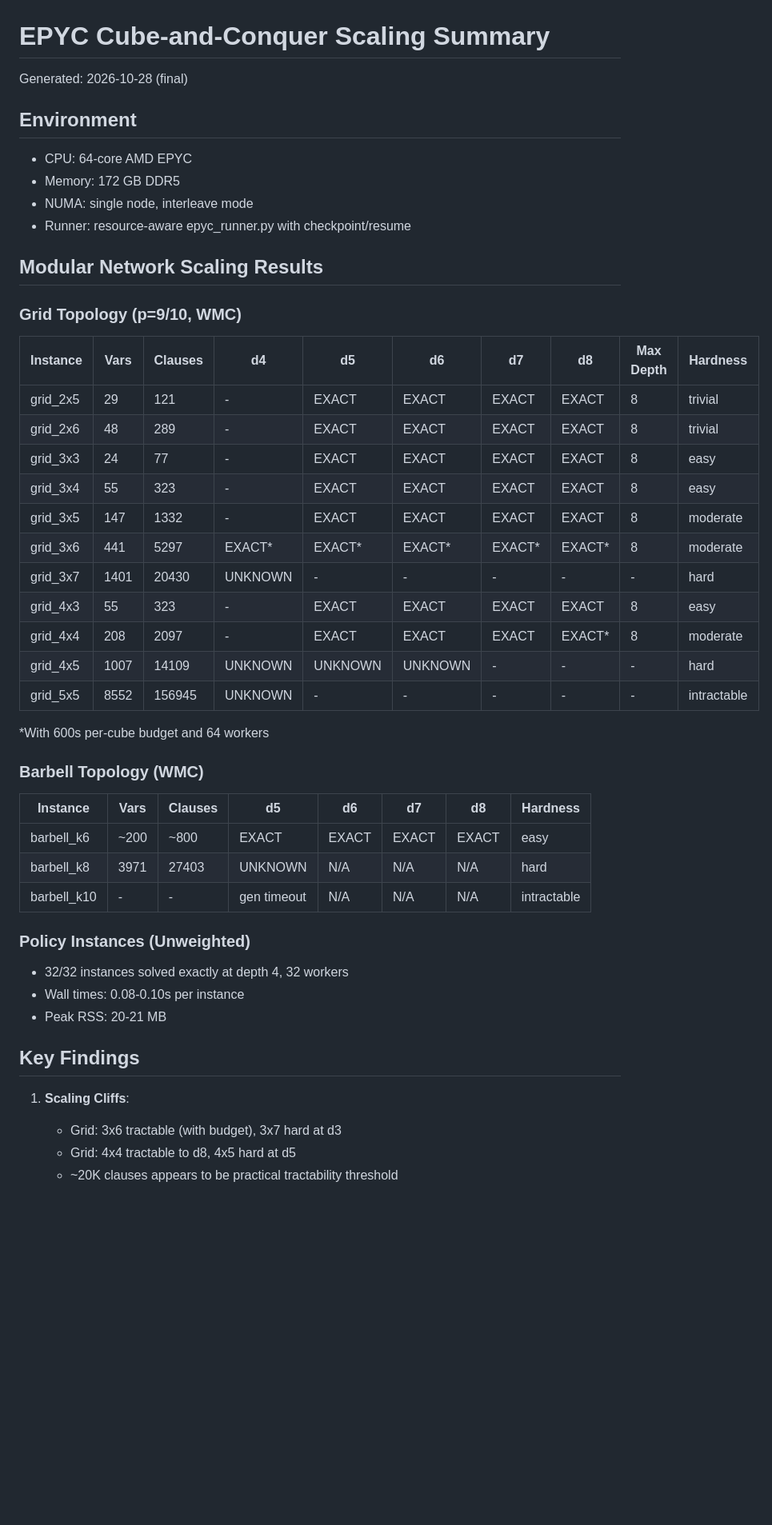
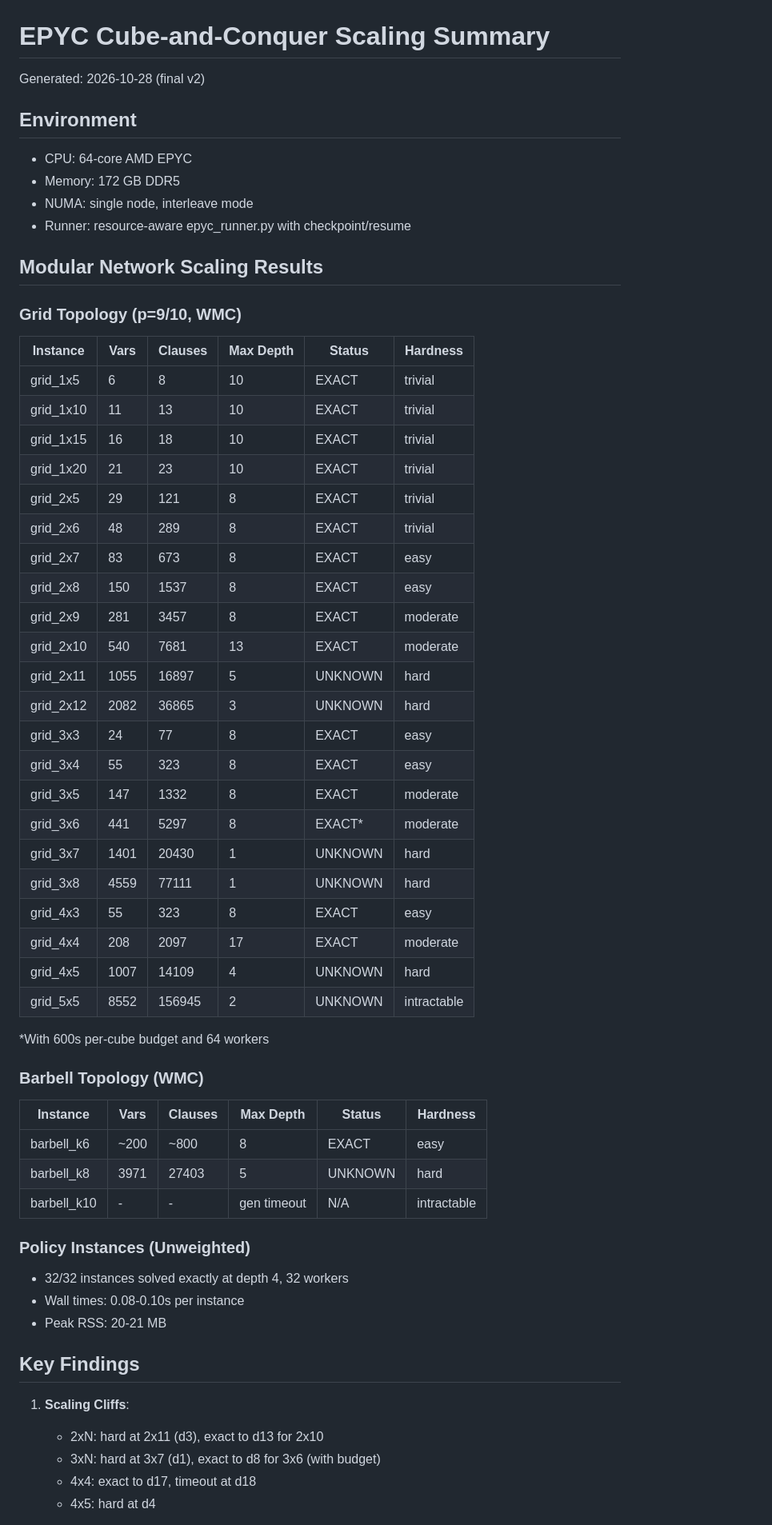
Before and after one commit to Hardonian/SAT-Frontier, a Markdown page: evidence/epyc-cube-002/SCALING_SUMMARY.md, the part around one of its changes. Shown at 80% size. GitHub-like rendering; blank space fills up the shorter version.

Commit message:
docs: update scaling summary with complete grid hardness gradient
- Added 1xN trivial cases
- Added 2x11/2x12 structural hardness
- Added 3x7/3x8 structural hardness at d1
- grid_4x4 exact to d17, timeout at d18
- Complete hardness gradient mapped across all grid families

```diff
--- a/evidence/epyc-cube-002/SCALING_SUMMARY.md
+++ b/evidence/epyc-cube-002/SCALING_SUMMARY.md
@@ -1,5 +1,5 @@
 # EPYC Cube-and-Conquer Scaling Summary
-Generated: 2026-10-28 (final)
+Generated: 2026-10-28 (final v2)
 
 ## Environment
 - CPU: 64-core AMD EPYC
@@ -10,28 +10,39 @@ Generated: 2026-10-28 (final)
 ## Modular Network Scaling Results
 
 ### Grid Topology (p=9/10, WMC)
-| Instance | Vars | Clauses | d4 | d5 | d6 | d7 | d8 | Max Depth | Hardness |
-|----------|------|---------|----|----|----|----|----|-----------|----------|
-| grid_2x5 | 29 | 121 | - | EXACT | EXACT | EXACT | EXACT | 8 | trivial |
-| grid_2x6 | 48 | 289 | - | EXACT | EXACT | EXACT | EXACT | 8 | trivial |
-| grid_3x3 | 24 | 77 | - | EXACT | EXACT | EXACT | EXACT | 8 | easy |
-| grid_3x4 | 55 | 323 | - | EXACT | EXACT | EXACT | EXACT | 8 | easy |
-| grid_3x5 | 147 | 1332 | - | EXACT | EXACT | EXACT | EXACT | 8 | moderate |
-| grid_3x6 | 441 | 5297 | EXACT* | EXACT* | EXACT* | EXACT* | EXACT* | 8 | moderate |
-| grid_3x7 | 1401 | 20430 | UNKNOWN | - | - | - | - | - | hard |
-| grid_4x3 | 55 | 323 | - | EXACT | EXACT | EXACT | EXACT | 8 | easy |
-| grid_4x4 | 208 | 2097 | - | EXACT | EXACT | EXACT | EXACT* | 8 | moderate |
-| grid_4x5 | 1007 | 14109 | UNKNOWN | UNKNOWN | UNKNOWN | - | - | - | hard |
-| grid_5x5 | 8552 | 156945 | UNKNOWN | - | - | - | - | - | intractable |
+| Instance | Vars | Clauses | Max Depth | Status | Hardness |
+|----------|------|---------|-----------|--------|----------|
+| grid_1x5 | 6 | 8 | 10 | EXACT | trivial |
+| grid_1x10 | 11 | 13 | 10 | EXACT | trivial |
+| grid_1x15 | 16 | 18 | 10 | EXACT | trivial |
+| grid_1x20 | 21 | 23 | 10 | EXACT | trivial |
+| grid_2x5 | 29 | 121 | 8 | EXACT | trivial |
+| grid_2x6 | 48 | 289 | 8 | EXACT | trivial |
+| grid_2x7 | 83 | 673 | 8 | EXACT | easy |
+| grid_2x8 | 150 | 1537 | 8 | EXACT | easy |
+| grid_2x9 | 281 | 3457 | 8 | EXACT | moderate |
+| grid_2x10 | 540 | 7681 | 13 | EXACT | moderate |
+| grid_2x11 | 1055 | 16897 | 5 | UNKNOWN | hard |
+| grid_2x12 | 2082 | 36865 | 3 | UNKNOWN | hard |
+| grid_3x3 | 24 | 77 | 8 | EXACT | easy |
+| grid_3x4 | 55 | 323 | 8 | EXACT | easy |
+| grid_3x5 | 147 | 1332 | 8 | EXACT | moderate |
+| grid_3x6 | 441 | 5297 | 8 | EXACT* | moderate |
+| grid_3x7 | 1401 | 20430 | 1 | UNKNOWN | hard |
+| grid_3x8 | 4559 | 77111 | 1 | UNKNOWN | hard |
+| grid_4x3 | 55 | 323 | 8 | EXACT | easy |
+| grid_4x4 | 208 | 2097 | 17 | EXACT | moderate |
+| grid_4x5 | 1007 | 14109 | 4 | UNKNOWN | hard |
+| grid_5x5 | 8552 | 156945 | 2 | UNKNOWN | intractable |
 
 *With 600s per-cube budget and 64 workers
 
 ### Barbell Topology (WMC)
-| Instance | Vars | Clauses | d5 | d6 | d7 | d8 | Hardness |
-|----------|------|---------|----|----|----|----|----------|
-| barbell_k6 | ~200 | ~800 | EXACT | EXACT | EXACT | EXACT | easy |
-| barbell_k8 | 3971 | 27403 | UNKNOWN | N/A | N/A | N/A | hard |
-| barbell_k10 | - | - | gen timeout | N/A | N/A | N/A | intractable |
+| Instance | Vars | Clauses | Max Depth | Status | Hardness |
+|----------|------|---------|-----------|--------|----------|
+| barbell_k6 | ~200 | ~800 | 8 | EXACT | easy |
+| barbell_k8 | 3971 | 27403 | 5 | UNKNOWN | hard |
+| barbell_k10 | - | - | gen timeout | N/A | intractable |
 
 ### Policy Instances (Unweighted)
 - 32/32 instances solved exactly at depth 4, 32 workers
@@ -41,7 +52,8 @@ Generated: 2026-10-28 (final)
 ## Key Findings
 
 1. **Scaling Cliffs**:
-   - Grid: 3x6 tractable (with budget), 3x7 hard at d3
-   - Grid: 4x4 tractable to d8, 4x5 hard at d5
-   - ~20K clauses appears to be practical tractability threshold
+   - 2xN: hard at 2x11 (d3), exact to d13 for 2x10
+   - 3xN: hard at 3x7 (d1), exact to d8 for 3x6 (with budget)
+   - 4x4: exact to d17, timeout at d18
+   - 4x5: hard at d4
 
```
Also changed, not shown: other parts of evidence/epyc-cube-002/SCALING_SUMMARY.md (+20 -14 lines).
